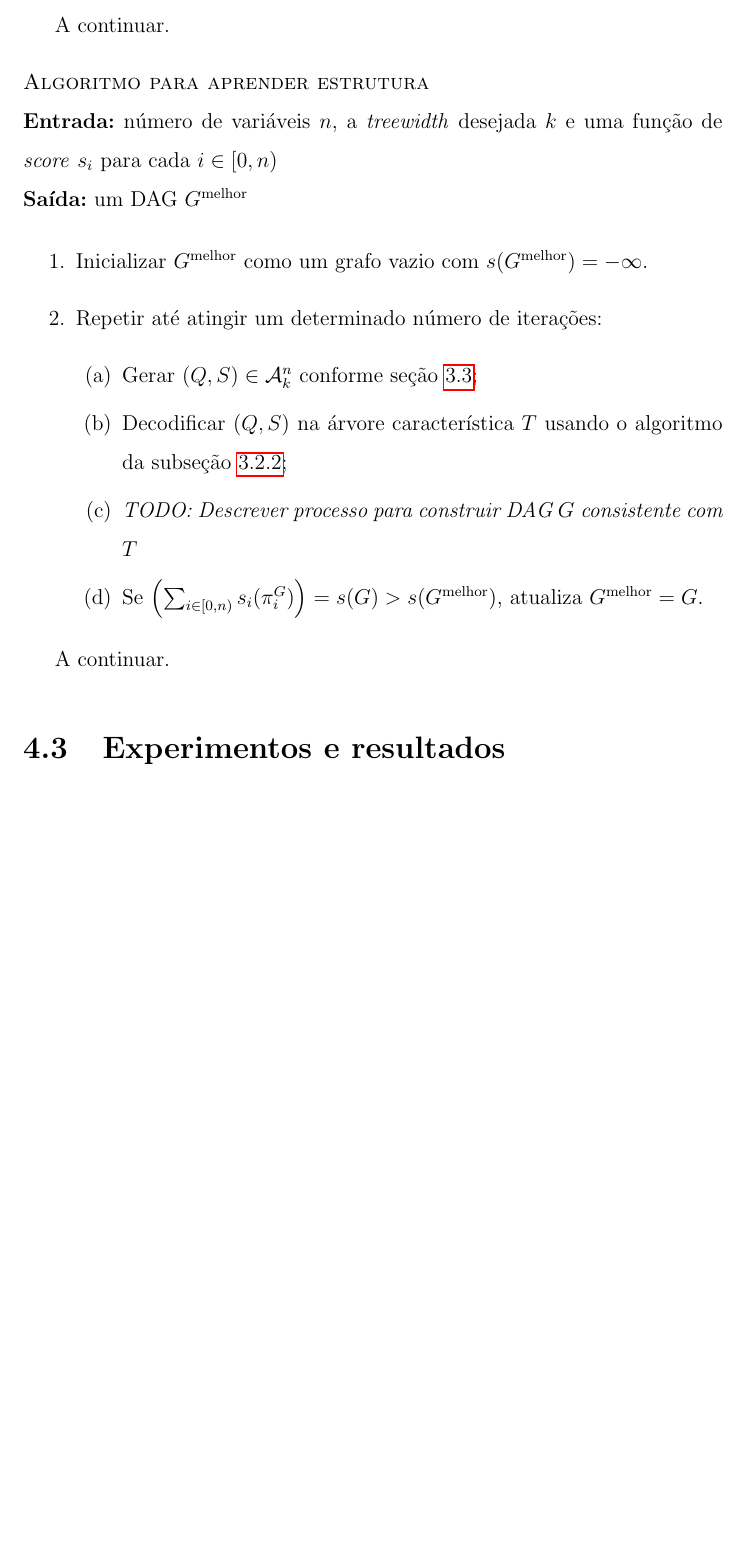
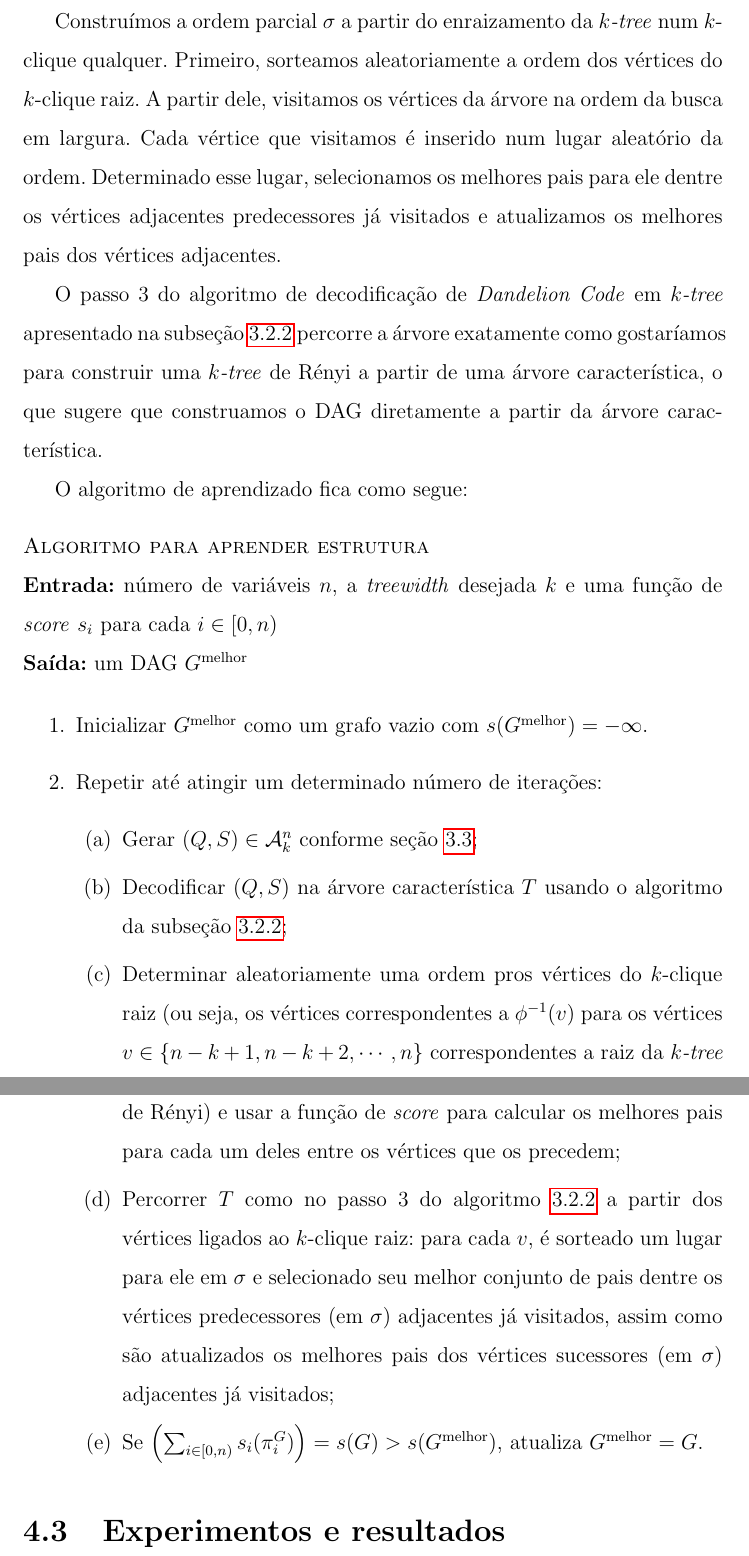
Before and after one commit to tmadeira/ktrees, a LaTeX thesis (doc/monografia/monografia.tex, which reads doc/monografia/aprendizado.tex): part of page 39 of 43 before the commit and two parts of pages 39 and 40 of 44 after it, the two joined at a grey line, cut at the place of the change, the shorter picture padded with empty space. Compiled offline with pdfLaTeX.

Commit message:
monografia: continua algoritmo de aprendizado

```diff
--- a/doc/monografia/aprendizado.tex
+++ b/doc/monografia/aprendizado.tex
@@ -112,9 +112,13 @@ Tal método funciona com domínios grandes e \emph{treewidth} alto. No artigo é
 
 A ideia para aprender um DAG por meio da amostragem de \emph{$k$-trees} baseia-se em, para cada \emph{$k$-tree} $T_k$ amostrada, construir uma ordem parcial $\sigma$ dos vértices e fazer com que o DAG $G$ seja consistente com ela e com $T_k$.
 
-Como explica \cite{maua}, \emph{``$\sigma$ restringe as ordenações topológicas válidas para os vértices de $G$''} (de forma que garante que ele não tenha ciclos). Por outro lado, fazer com que $G$ seja subgrafo de $T_k$ garante que seu \emph{treewidth} não exceda $k$.
+Como explica \cite{maua}, \emph{``$\sigma$ restringe as ordenações topológicas válidas para os vértices de $G$''} de forma que garante que ele não tenha ciclos. Por outro lado, fazer com que $G$ seja subgrafo de $T_k$ garante que seu \emph{treewidth} não exceda $k$.
 
-A continuar. % TODO
+Construímos a ordem parcial $\sigma$ a partir do enraizamento da \emph{$k$-tree} num $k$-clique qualquer. Primeiro, sorteamos aleatoriamente a ordem dos vértices do $k$-clique raiz. A partir dele, visitamos os vértices da árvore na ordem da busca em largura. Cada vértice que visitamos é inserido num lugar aleatório da ordem. Determinado esse lugar, selecionamos os melhores pais para ele dentre os vértices adjacentes predecessores já visitados e atualizamos os melhores pais dos vértices adjacentes.
+
+O passo 3 do algoritmo de decodificação de \emph{Dandelion Code} em \emph{$k$-tree} apresentado na subseção \ref{subsec:decodificacao} percorre a árvore exatamente como gostaríamos para construir uma \emph{$k$-tree} de Rényi a partir de uma árvore característica, o que sugere que construamos o DAG diretamente a partir da árvore característica.
+
+O algoritmo de aprendizado fica como segue:
 
 \begin{algorithm}[Algoritmo para aprender estrutura]
   \textbf{Entrada:} número de variáveis $n$, a \emph{treewidth} desejada $k$ e uma função de \emph{score} $s_i$ para cada $i \in [0, n)$\\
@@ -126,13 +130,12 @@ A continuar. % TODO
       \begin{enumerate}
         \item Gerar $(Q, S) \in \mathcal{A}^n_k$ conforme seção \ref{sec:geracao};
         \item Decodificar $(Q, S)$ na árvore característica $T$ usando o algoritmo da subseção \ref{subsec:decodificacao};
-        \item \emph{TODO: Descrever processo para construir DAG $G$ consistente com $T$} % TODO
+        \item Determinar aleatoriamente uma ordem pros vértices do $k$-clique raiz (ou seja, os vértices correspondentes a $\phi^{-1}(v)$ para os vértices $v \in \{n-k+1, n-k+2, \cdots, n\}$ correspondentes a raiz da \emph{$k$-tree} de Rényi) e usar a função de \emph{score} para calcular os melhores pais para cada um deles entre os vértices que os precedem;
+        \item Percorrer $T$ como no passo 3 do algoritmo \ref{subsec:decodificacao} a partir dos vértices ligados ao $k$-clique raiz: para cada $v$, é sorteado um lugar para ele em $\sigma$ e selecionado seu melhor conjunto de pais dentre os vértices predecessores (em $\sigma$) adjacentes já visitados, assim como são atualizados os melhores pais dos vértices sucessores (em $\sigma$) adjacentes já visitados;
         \item Se $\left(\sum_{i \in [0,n)} s_i(\pi^G_{i})\right) = s(G) > s(G^{\text{melhor}})$, atualiza $G^{\text{melhor}} = G$.
       \end{enumerate}
   \end{enumerate}
 \end{algorithm}
-
-A continuar. % TODO
 
 \section{Experimentos e resultados}
 
```
Also changed, not shown: doc/monografia/monografia.pdf.
